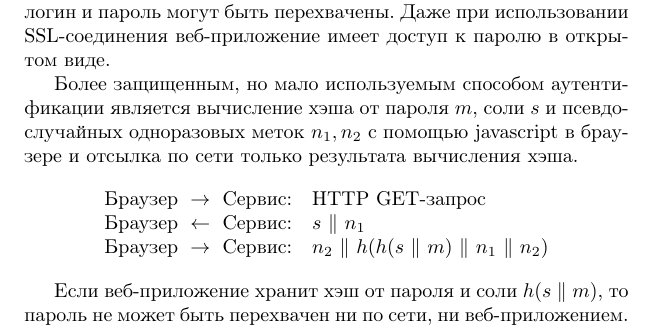
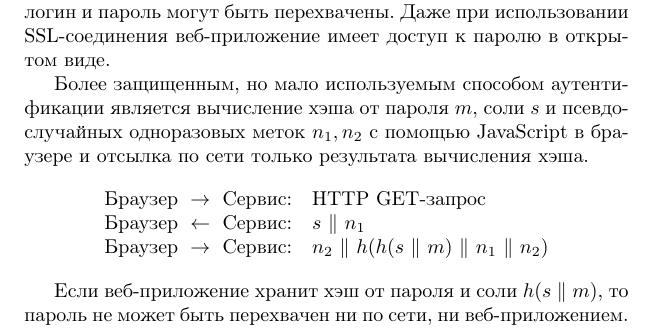
Before and after one commit to vlsergey/infosec, a LaTeX book (Information Security.tex): part of page 190 of 264, cut so that both start at the same text. Compiled offline with pdfLaTeX; a missing bibliography style is replaced by a similar one.

Commit message:
JavaScript
здесь это обозначает язык программирования, правильнее писать JavaScript

```diff
--- a/Information Security.tex
+++ b/Information Security.tex
@@ -968,7 +968,7 @@ NIST использует следующие рекомендации для о
 
 Стандартная первичная аутентификация в современных интернет-сервисах происходит обычной передачей логина и пароля в открытом виде по сети. Если SSL-соединение не используется, логин и пароль могут быть перехвачены. Даже при использовании SSL-соединения веб-приложение имеет доступ к паролю в открытом виде.
 
-Более защищенным, но мало используемым способом аутентификации является вычисление хэша от пароля $m$, соли $s$ и псевдослучайных одноразовых меток $n_1, n_2$ с помощью javascript в браузере и отсылка по сети только результата вычисления хэша.
+Более защищенным, но мало используемым способом аутентификации является вычисление хэша от пароля $m$, соли $s$ и псевдослучайных одноразовых меток $n_1, n_2$ с помощью JavaScript в браузере и отсылка по сети только результата вычисления хэша.
 \[ \begin{array}{ll}
     \text{Браузер} ~\rightarrow~ \text{Сервис:} & \text{HTTP GET-запрос} \\
     \text{Браузер} ~\leftarrow~ \text{Сервис:}  & s ~\|~ n_1 \\
```
